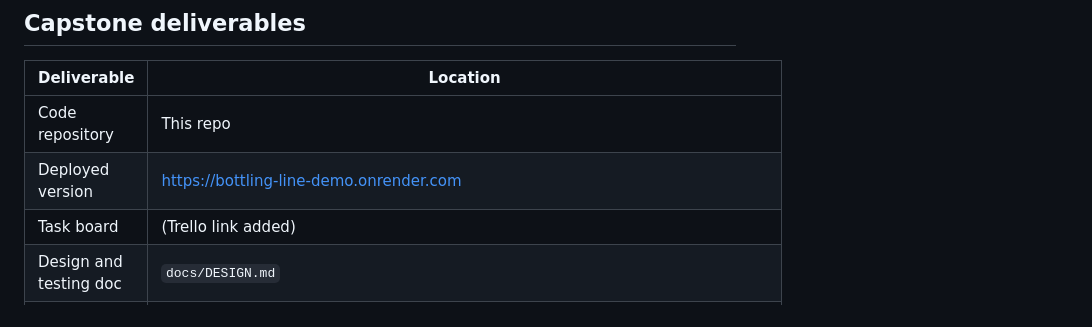
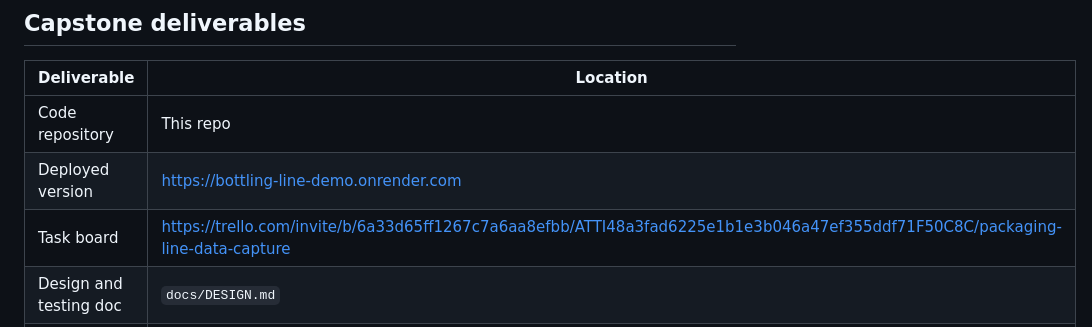
Before and after one commit to ukut/Capstone_Project-Packaging-line-Data-Capturing-Application, a Markdown page: README.md, the part around the change. Drawn GitHub-style.

```diff
--- a/README.md
+++ b/README.md
@@ -116,7 +116,7 @@ docs/
 |---|---|
 | Code repository | This repo |
 | Deployed version | https://bottling-line-demo.onrender.com |
-| Task board | (Trello link added) |
+| Task board | https://trello.com/invite/b/6a33d65ff1267c7a6aa8efbb/ATTI48a3fad6225e1b1e3b046a47ef355ddf71F50C8C/packaging-line-data-capture |
 | Design and testing doc | `docs/DESIGN.md` |
 | Demo recording | https://drive.google.com/file/d/1NBhxpWM6N4vSMfE_61w3V8bL4Wyo3xzp/view?usp=sharing
 
```
